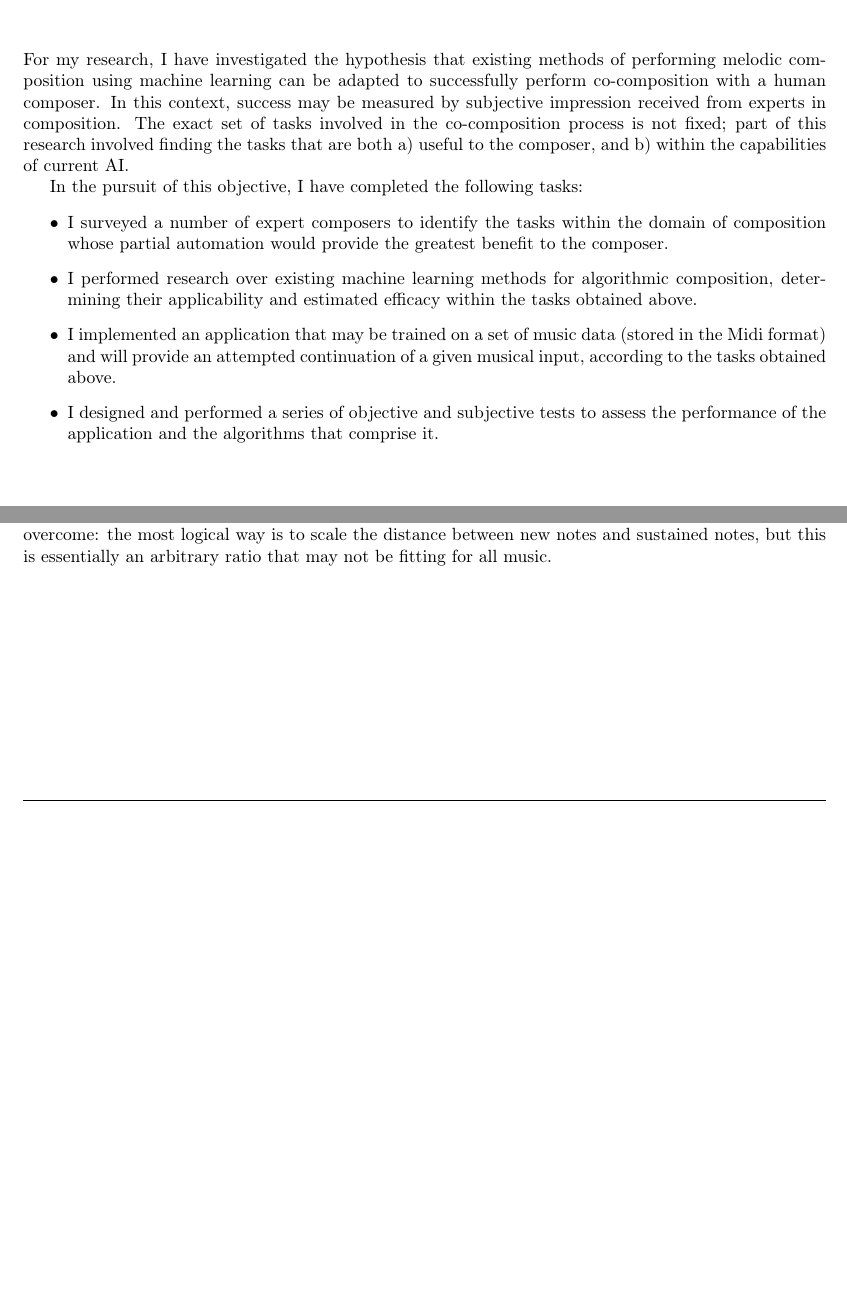
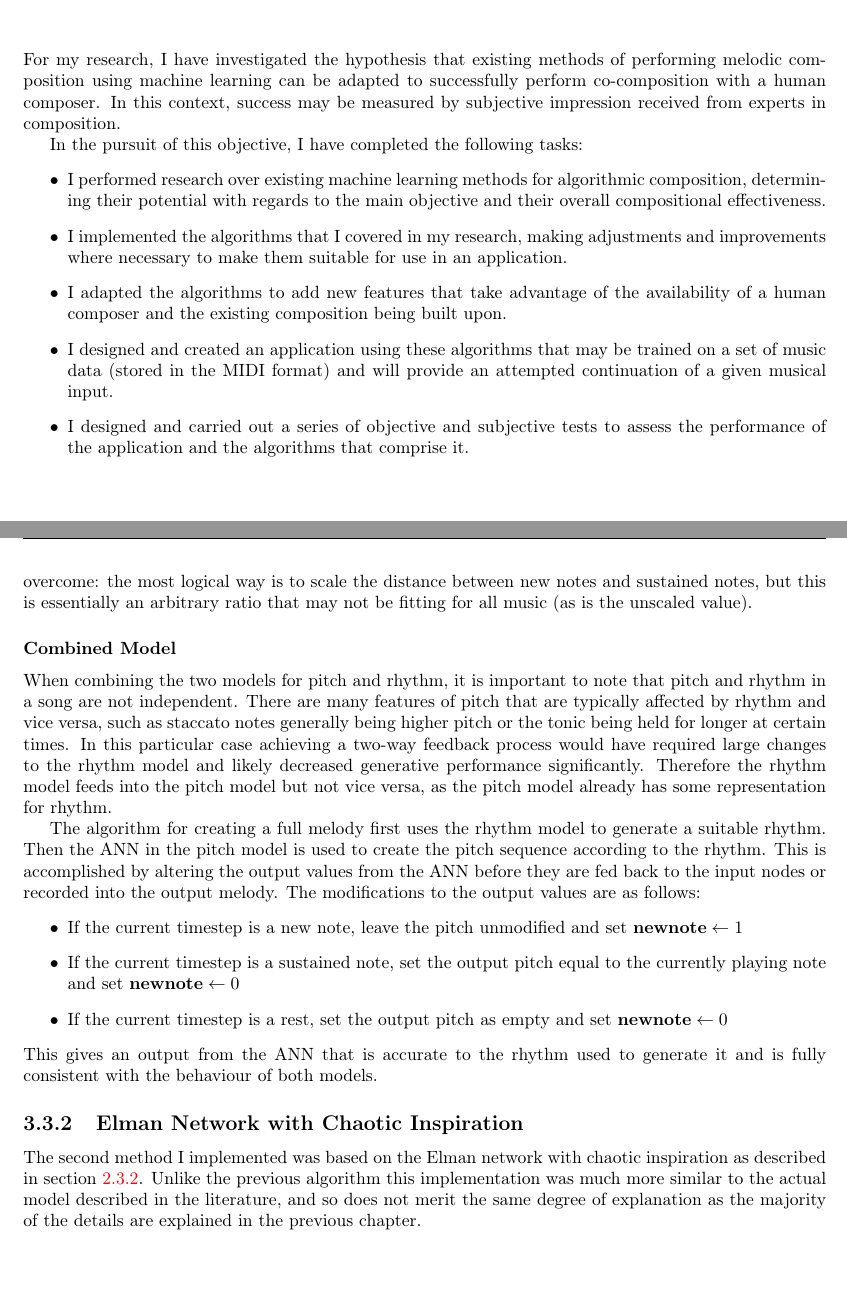
Before and after one commit to Melamoto/Dissertation, a LaTeX thesis (Dissertation-Draft.tex): two parts of pages 9 and 30 of 33 before the commit and two parts of pages 9 and 31 of 35 after it, joined at a grey line, cut so that both start at the same text, the shorter picture padded with empty space. Compiled offline with pdfLaTeX.

Commit message:
Add MIDI section, expand Jordan section

```diff
--- a/Dissertation-Draft.tex
+++ b/Dissertation-Draft.tex
@@ -32,15 +32,16 @@
 	\chapter*{Executive Summary}
 
 	% Hypothesis
-	For my research, I have investigated the hypothesis that existing methods of performing melodic composition using machine learning can be adapted to successfully perform co-composition with a human composer. In this context, success may be measured by subjective impression received from experts in composition. The exact set of tasks involved in the co-composition process is not fixed; part of this research involved finding the tasks that are both a) useful to the composer, and b) within the capabilities of current AI.
+	For my research, I have investigated the hypothesis that existing methods of performing melodic composition using machine learning can be adapted to successfully perform co-composition with a human composer. In this context, success may be measured by subjective impression received from experts in composition.
 
 	% Achievements
 	In the pursuit of this objective, I have completed the following tasks:
 	\begin{itemize}
-		\item I surveyed a number of expert composers to identify the tasks within the domain of composition whose partial automation would provide the greatest benefit to the composer.
-		\item I performed research over existing machine learning methods for algorithmic composition, determining their applicability and estimated efficacy within the tasks obtained above.
-		\item I implemented an application that may be trained on a set of music data (stored in the Midi format) and will provide an attempted continuation of a given musical input, according to the tasks obtained above.
-		\item I designed and performed a series of objective and subjective tests to assess the performance of the application and the algorithms that comprise it.
+		\item I performed research over existing machine learning methods for algorithmic composition, determining their potential with regards to the main objective and their overall compositional effectiveness.
+		\item I implemented the algorithms that I covered in my research, making adjustments and improvements where necessary to make them suitable for use in an application.
+		\item I adapted the algorithms to add new features that take advantage of the availability of a human composer and the existing composition being built upon.
+		\item I designed and created an application using these algorithms that may be trained on a set of music data (stored in the MIDI format) and will provide an attempted continuation of a given musical input.
+		\item I designed and carried out a series of objective and subjective tests to assess the performance of the application and the algorithms that comprise it.
 	\end{itemize}
 
 
@@ -522,7 +528,26 @@
 
 	The HMM is impacted to a much greater extent due to the model's use of discrete states. As the timestep model for rhythms tends to contain many repeated patterns for each length of note, such as crotchets and quavers, the HMM tends to learn to repeat these patterns in sequence (with some possible variations). When the HMM learns one of these patterns however it requires a different state for every timestep in the pattern, so that the number of states in the HMM needed to learn the same rhythm has an inverse linear relationship with the length of a timestep. This also greatly increases the time taken for the HMM to converge during fitting and increases the probability of getting stuck in local minima or saddle point, which is a serious issue even with fairly large timesteps.
 
-	Finally the distance model is also affected by the timestep representation due to its use of Hamming distance. Taking the length of a quaver to be $n$ timesteps (and hence the length of a crotchet to be $2n$), the distance between 3 consecutive quavers and a quaver followed by a crotchet is always $1$, while the distance between 3 consecutive quavers and a quaver followed by a rest is $n$. As a result a shorter length of a timestep (and so the greater value of $n$) increases the distance between rests and notes while not increasing the distance between sustained notes and repeated notes. This is a difficult problem to overcome: the most logical way is to scale the distance between new notes and sustained notes, but this is essentially an arbitrary ratio that may not be fitting for all music.
+	Finally the distance model is also affected by the timestep representation due to its use of Hamming distance. Taking the length of a quaver to be $n$ timesteps (and hence the length of a crotchet to be $2n$), the distance between 3 consecutive quavers and a quaver followed by a crotchet is always $1$, while the distance between 3 consecutive quavers and a quaver followed by a rest is $n$. As a result a shorter length of a timestep (and so the greater value of $n$) increases the distance between rests and notes while not increasing the distance between sustained notes and repeated notes. This is a difficult problem to overcome: the most logical way is to scale the distance between new notes and sustained notes, but this is essentially an arbitrary ratio that may not be fitting for all music (as is the unscaled value).
+
+	\subsubsection{Combined Model}
+
+	When combining the two models for pitch and rhythm, it is important to note that pitch and rhythm in a song are not independent. There are many features of pitch that are typically affected by rhythm and vice versa, such as staccato notes generally being higher pitch or the tonic being held for longer at certain times. In this particular case achieving a two-way feedback process would have required large changes to the rhythm model and likely decreased generative performance significantly. Therefore the rhythm model feeds into the pitch model but not vice versa, as the pitch model already has some representation for rhythm.
+
+	The algorithm for creating a full melody first uses the rhythm model to generate a suitable rhythm. Then the ANN in the pitch model is used to create the pitch sequence according to the rhythm. This is accomplished by altering the output values from the ANN before they are fed back to the input nodes or recorded into the output melody. The modifications to the output values are as follows:
+	\begin{itemize}
+		\item If the current timestep is a new note, leave the pitch unmodified and set $\mathbf{new note} \leftarrow 1$
+		\item If the current timestep is a sustained note, set the output pitch equal to the currently playing note and set $\mathbf{new note} \leftarrow 0$
+		\item If the current timestep is a rest, set the output pitch as empty and set $\mathbf{new note} \leftarrow 0$
+	\end{itemize}
+	This gives an output from the ANN that is accurate to the rhythm used to generate it and is fully consistent with the behaviour of both models.
+
+	\subsection{Elman Network with Chaotic Inspiration}
+	\label{sec:elman-implementation}
+
+	The second method I implemented was based on the Elman network with chaotic inspiration as described in section \ref{sec:coca-net}. Unlike the previous algorithm this implementation was much more similar to the actual model described in the literature, and so does not merit the same degree of explanation as the majority of the details are explained in the previous chapter.
+	%TODO: But obviously actually add some stuff here; the chaotic inspiration probably
+
 
 	\backmatter
 
```
Also changed, not shown: Dissertation-Draft.pdf, Dissertation-Draft.tex (29 more changed lines).
